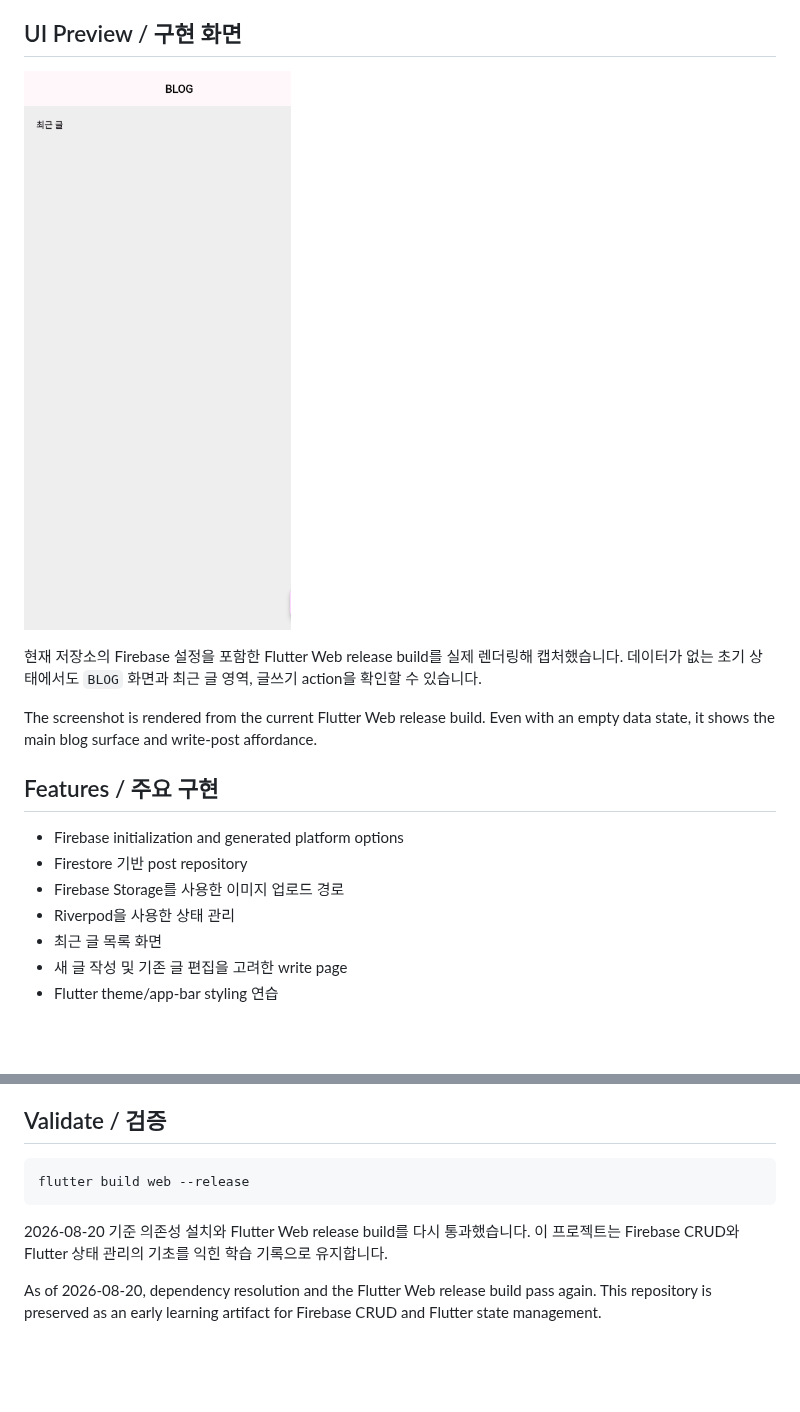
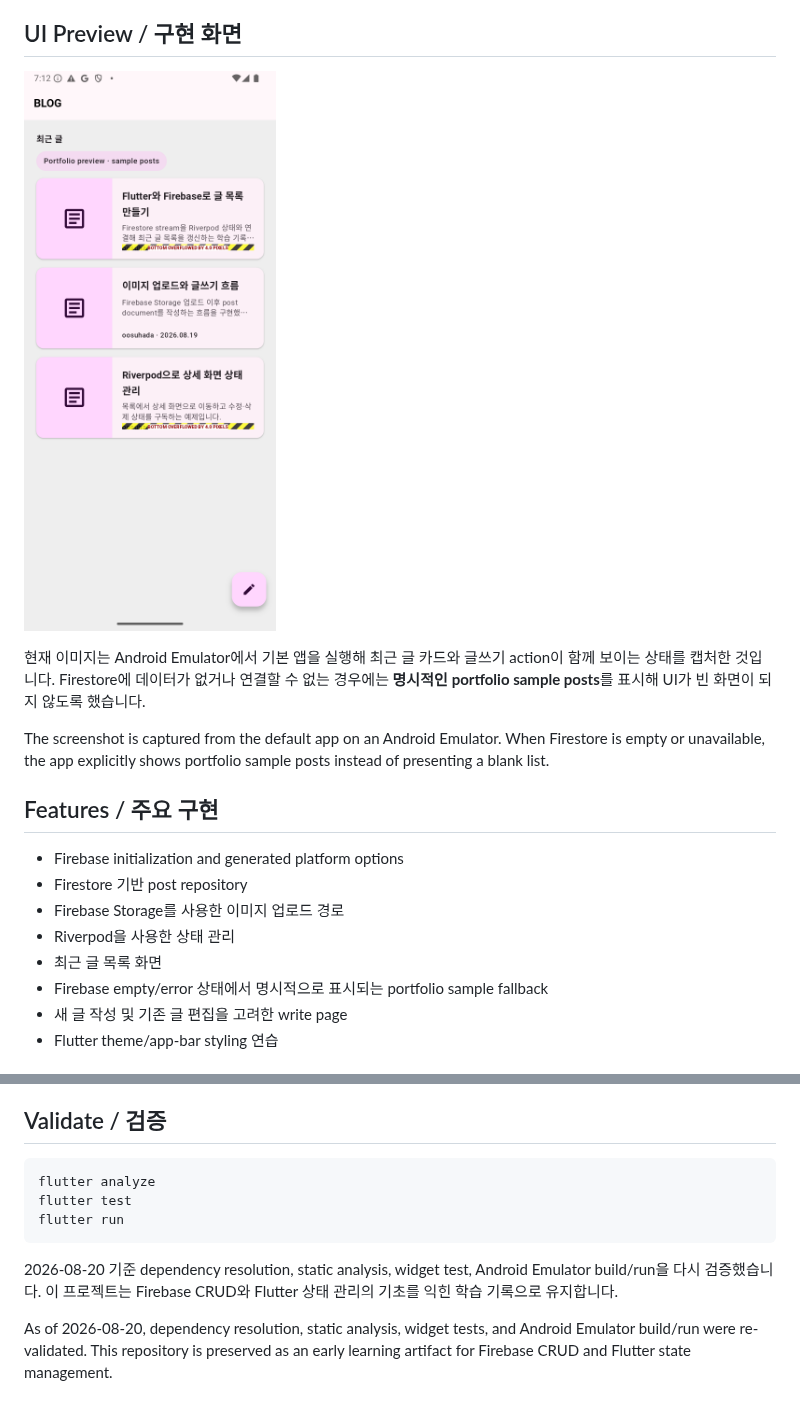
Before and after one commit to oosuhada/flutter_firebase_blog_app, a Markdown page: README.md, 2 parts joined by grey strips. Drawn GitHub-style; pictures changed too: .github/assets/ui-preview.png; blank space fills up the shorter version.

Commit message:
Improve Firebase blog mobile portfolio preview

````diff
--- a/README.md
+++ b/README.md
@@ -8,9 +8,9 @@ An early Flutter + Firebase blog project for practicing post lists, writing flow
 
 ![Flutter Firebase blog interface](.github/assets/ui-preview.png)
 
-현재 저장소의 Firebase 설정을 포함한 Flutter Web release build를 실제 렌더링해 캡처했습니다. 데이터가 없는 초기 상태에서도 `BLOG` 화면과 최근 글 영역, 글쓰기 action을 확인할 수 있습니다.
+현재 이미지는 Android Emulator에서 기본 앱을 실행해 최근 글 카드와 글쓰기 action이 함께 보이는 상태를 캡처한 것입니다. Firestore에 데이터가 없거나 연결할 수 없는 경우에는 **명시적인 portfolio sample posts**를 표시해 UI가 빈 화면이 되지 않도록 했습니다.
 
-The screenshot is rendered from the current Flutter Web release build. Even with an empty data state, it shows the main blog surface and write-post affordance.
+The screenshot is captured from the default app on an Android Emulator. When Firestore is empty or unavailable, the app explicitly shows portfolio sample posts instead of presenting a blank list.
 
 ## Features / 주요 구현
 
@@ -19,6 +19,7 @@ The screenshot is rendered from the current Flutter Web release build. Even with
 - Firebase Storage를 사용한 이미지 업로드 경로
 - Riverpod을 사용한 상태 관리
 - 최근 글 목록 화면
+- Firebase empty/error 상태에서 명시적으로 표시되는 portfolio sample fallback
 - 새 글 작성 및 기존 글 편집을 고려한 write page
 - Flutter theme/app-bar styling 연습
 
@@ -48,9 +49,11 @@ Firebase-backed operations require a valid Firebase project/configuration. Do no
 ## Validate / 검증
 
 ```bash
-flutter build web --release
+flutter analyze
+flutter test
+flutter run
 ```
 
-2026-08-20 기준 의존성 설치와 Flutter Web release build를 다시 통과했습니다. 이 프로젝트는 Firebase CRUD와 Flutter 상태 관리의 기초를 익힌 학습 기록으로 유지합니다.
+2026-08-20 기준 dependency resolution, static analysis, widget test, Android Emulator build/run을 다시 검증했습니다. 이 프로젝트는 Firebase CRUD와 Flutter 상태 관리의 기초를 익힌 학습 기록으로 유지합니다.
 
-As of 2026-08-20, dependency resolution and the Flutter Web release build pass again. This repository is preserved as an early learning artifact for Firebase CRUD and Flutter state management.
+As of 2026-08-20, dependency resolution, static analysis, widget tests, and Android Emulator build/run were re-validated. This repository is preserved as an early learning artifact for Firebase CRUD and Flutter state management.
````
Also changed, not shown: 15 other files.
